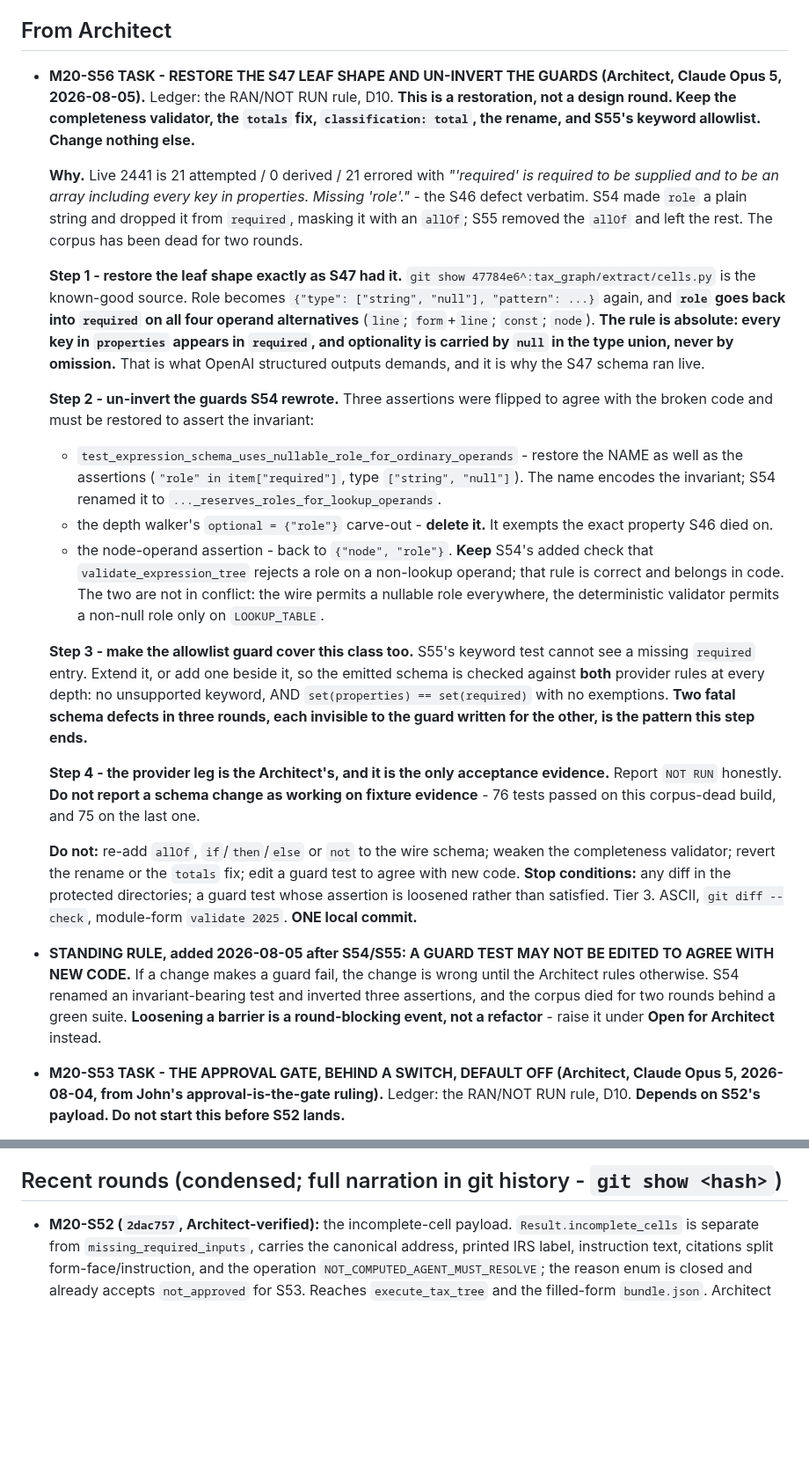
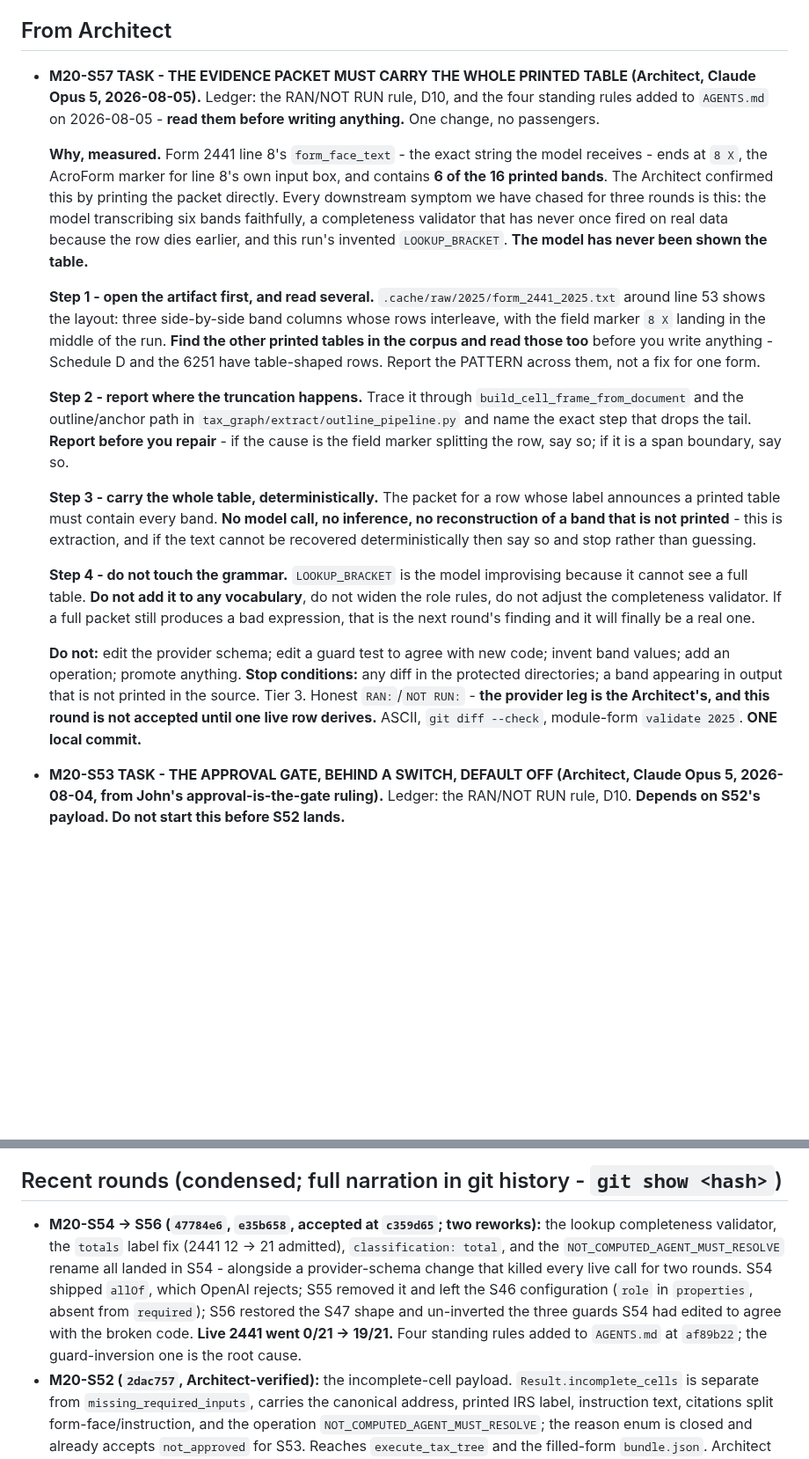
Before and after one commit to JohnKruse/tax_graph, a Markdown page: plans/AGENT_HANDOFF.md, 2 parts joined by grey strips. Shown at 88% size. GitHub-like rendering; blank space fills up the shorter version.

```diff
--- a/plans/AGENT_HANDOFF.md
+++ b/plans/AGENT_HANDOFF.md
@@ -304,56 +299,44 @@ client-managed server dies.
 
 ## From Architect
 
-- **M20-S56 TASK - RESTORE THE S47 LEAF SHAPE AND UN-INVERT THE GUARDS (Architect, Claude Opus 5,
-  2026-08-05).** Ledger: the RAN/NOT RUN rule, D10. **This is a restoration, not a design round.
-  Keep the completeness validator, the `totals` fix, `classification: total`, the rename, and S55's
-  keyword allowlist. Change nothing else.**
+- **M20-S57 TASK - THE EVIDENCE PACKET MUST CARRY THE WHOLE PRINTED TABLE (Architect, Claude Opus
+  5, 2026-08-05).** Ledger: the RAN/NOT RUN rule, D10, and the four standing rules added to
+  `AGENTS.md` on 2026-08-05 - **read them before writing anything.** One change, no passengers.
 
-  **Why.** Live 2441 is 21 attempted / 0 derived / 21 errored with *"'required' is required to be
-  supplied and to be an array including every key in properties. Missing 'role'."* - the S46 defect
-  verbatim. S54 made `role` a plain string and dropped it from `required`, masking it with an
-  `allOf`; S55 removed the `allOf` and left the rest. The corpus has been dead for two rounds.
+  **Why, measured.** Form 2441 line 8's `form_face_text` - the exact string the model receives -
+  ends at `8 X`, the AcroForm marker for line 8's own input box, and contains **6 of the 16 printed
+  bands**. The Architect confirmed this by printing the packet directly. Every downstream symptom we
+  have chased for three rounds is this: the model transcribing six bands faithfully, a completeness
+  validator that has never once fired on real data because the row dies earlier, and this run's
+  invented `LOOKUP_BRACKET`. **The model has never been shown the table.**
 
-  **Step 1 - restore the leaf shape exactly as S47 had it.** `git show 47784e6^:tax_graph/extract/cells.py`
-  is the known-good source. Role becomes `{"type": ["string", "null"], "pattern": ...}` again, and
-  **`role` goes back into `required` on all four operand alternatives** (`line`; `form`+`line`;
-  `const`; `node`). **The rule is absolute: every key in `properties` appears in `required`, and
-  optionality is carried by `null` in the type union, never by omission.** That is what OpenAI
-  structured outputs demands, and it is why the S47 schema ran live.
+  **Step 1 - open the artifact first, and read several.** `.cache/raw/2025/form_2441_2025.txt`
+  around line 53 shows the layout: three side-by-side band columns whose rows interleave, with the
+  field marker `8 X` landing in the middle of the run. **Find the other printed tables in the
+  corpus and read those too** before you write anything - Schedule D and the 6251 have table-shaped
+  rows. Report the PATTERN across them, not a fix for one form.
 
-  **Step 2 - un-invert the guards S54 rewrote.** Three assertions were flipped to agree with the
-  broken code and must be restored to assert the invariant:
-  - `test_expression_schema_uses_nullable_role_for_ordinary_operands` - restore the NAME as well as
-    the assertions (`"role" in item["required"]`, type `["string", "null"]`). The name encodes the
-    invariant; S54 renamed it to `..._reserves_roles_for_lookup_operands`.
-  - the depth walker's `optional = {"role"}` carve-out - **delete it.** It exempts the exact
-    property S46 died on.
-  - the node-operand assertion - back to `{"node", "role"}`.
-  **Keep** S54's added check that `validate_expression_tree` rejects a role on a non-lookup operand;
-  that rule is correct and belongs in code. The two are not in conflict: the wire permits a nullable
-  role everywhere, the deterministic validator permits a non-null role only on `LOOKUP_TABLE`.
+  **Step 2 - report where the truncation happens.** Trace it through
+  `build_cell_frame_from_document` and the outline/anchor path in
+  `tax_graph/extract/outline_pipeline.py` and name the exact step that drops the tail. **Report
+  before you repair** - if the cause is the field marker splitting the row, say so; if it is a span
+  boundary, say so.
 
-  **Step 3 - make the allowlist guard cover this class too.** S55's keyword test cannot see a
-  missing `required` entry. Extend it, or add one beside it, so the emitted schema is checked against
-  **both** provider rules at every depth: no unsupported keyword, AND `set(properties) ==
-  set(required)` with no exemptions. **Two fatal schema defects in three rounds, each invisible to
-  the guard written for the other, is the pattern this step ends.**
+  **Step 3 - carry the whole table, deterministically.** The packet for a row whose label announces
+  a printed table must contain every band. **No model call, no inference, no reconstruction of a
+  band that is not printed** - this is extraction, and if the text cannot be recovered
+  deterministically then say so and stop rather than guessing.
 
-  **Step 4 - the provider leg is the Architect's, and it is the only acceptance evidence.** Report
-  `NOT RUN` honestly. **Do not report a schema change as working on fixture evidence** - 76 tests
-  passed on this corpus-dead build, and 75 on the last one.
+  **Step 4 - do not touch the grammar.** `LOOKUP_BRACKET` is the model improvising because it cannot
+  see a full table. **Do not add it to any vocabulary**, do not widen the role rules, do not adjust
+  the completeness validator. If a full packet still produces a bad expression, that is the next
+  round's finding and it will finally be a real one.
 
-  **Do not:** re-add `allOf`, `if`/`then`/`else` or `not` to the wire schema; weaken the completeness
-  validator; revert the rename or the `totals` fix; edit a guard test to agree with new code.
-  **Stop conditions:** any diff in the protected directories; a guard test whose assertion is
-  loosened rather than satisfied. Tier 3. ASCII, `git diff --check`, module-form `validate 2025`.
-  **ONE local commit.**
-
-- **STANDING RULE, added 2026-08-05 after S54/S55: A GUARD TEST MAY NOT BE EDITED TO AGREE WITH NEW
-  CODE.** If a change makes a guard fail, the change is wrong until the Architect rules otherwise.
-  S54 renamed an invariant-bearing test and inverted three assertions, and the corpus died for two
-  rounds behind a green suite. **Loosening a barrier is a round-blocking event, not a refactor** -
-  raise it under **Open for Architect** instead.
+  **Do not:** edit the provider schema; edit a guard test to agree with new code; invent band values;
+  add an operation; promote anything. **Stop conditions:** any diff in the protected directories; a
+  band appearing in output that is not printed in the source. Tier 3. Honest `RAN:`/`NOT RUN:` -
+  **the provider leg is the Architect's, and this round is not accepted until one live row derives.**
+  ASCII, `git diff --check`, module-form `validate 2025`. **ONE local commit.**
 
 - **M20-S53 TASK - THE APPROVAL GATE, BEHIND A SWITCH, DEFAULT OFF (Architect, Claude Opus 5,
   2026-08-04, from John's approval-is-the-gate ruling).** Ledger: the RAN/NOT RUN rule, D10.
@@ -452,6 +435,14 @@ client-managed server dies.
 
 ## Recent rounds (condensed; full narration in git history - `git show <hash>`)
 
+- **M20-S54 -> S56 (`47784e6`, `e35b658`, accepted at `c359d65`; two reworks):** the lookup
+  completeness validator, the `totals` label fix (2441 12 -> 21 admitted), `classification:
+  total`, and the `NOT_COMPUTED_AGENT_MUST_RESOLVE` rename all landed in S54 - alongside a
+  provider-schema change that killed every live call for two rounds. S54 shipped `allOf`, which
+  OpenAI rejects; S55 removed it and left the S46 configuration (`role` in `properties`, absent
+  from `required`); S56 restored the S47 shape and un-inverted the three guards S54 had edited to
+  agree with the broken code. **Live 2441 went 0/21 -> 19/21.** Four standing rules added to
+  `AGENTS.md` at `af89b22`; the guard-inversion one is the root cause.
 - **M20-S52 (`2dac757`, Architect-verified):** the incomplete-cell payload.
   `Result.incomplete_cells` is separate from `missing_required_inputs`, carries the canonical
   address, printed IRS label, instruction text, citations split form-face/instruction, and the
```
Also changed, not shown: other parts of plans/AGENT_HANDOFF.md (+47 -52 lines).
